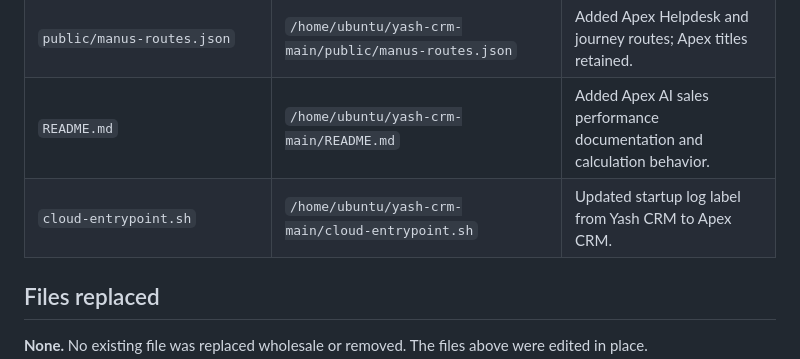
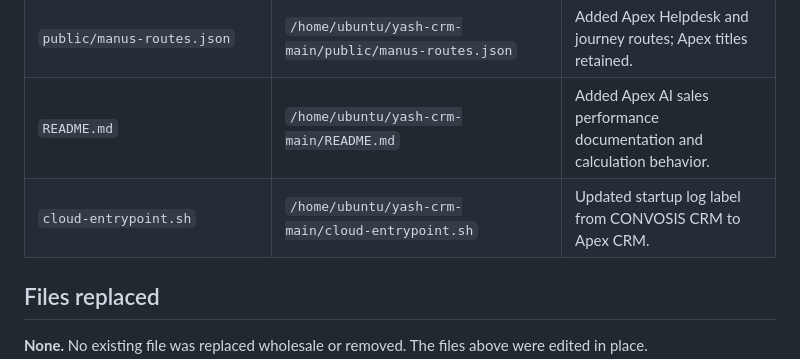
Before and after one commit to AN4NDHUX/yash-crm, a Markdown page: APEX_CHANGE_REPORT.md, the part around the change. Rendered like a GitHub page.

Commit message:
Rebrand Yash CRM to CONVOSIS CRM

```diff
--- a/APEX_CHANGE_REPORT.md
+++ b/APEX_CHANGE_REPORT.md
@@ -26,7 +26,7 @@ These existing files from the uploaded ZIP were modified. They should be copied
 | `public/manifest.webmanifest` | `/home/ubuntu/yash-crm-main/public/manifest.webmanifest` | Apex app metadata and Apex Helpdesk shortcut retained. |
 | `public/manus-routes.json` | `/home/ubuntu/yash-crm-main/public/manus-routes.json` | Added Apex Helpdesk and journey routes; Apex titles retained. |
 | `README.md` | `/home/ubuntu/yash-crm-main/README.md` | Added Apex AI sales performance documentation and calculation behavior. |
-| `cloud-entrypoint.sh` | `/home/ubuntu/yash-crm-main/cloud-entrypoint.sh` | Updated startup log label from Yash CRM to Apex CRM. |
+| `cloud-entrypoint.sh` | `/home/ubuntu/yash-crm-main/cloud-entrypoint.sh` | Updated startup log label from CONVOSIS CRM to Apex CRM. |
 
 ## Files replaced
 
```
